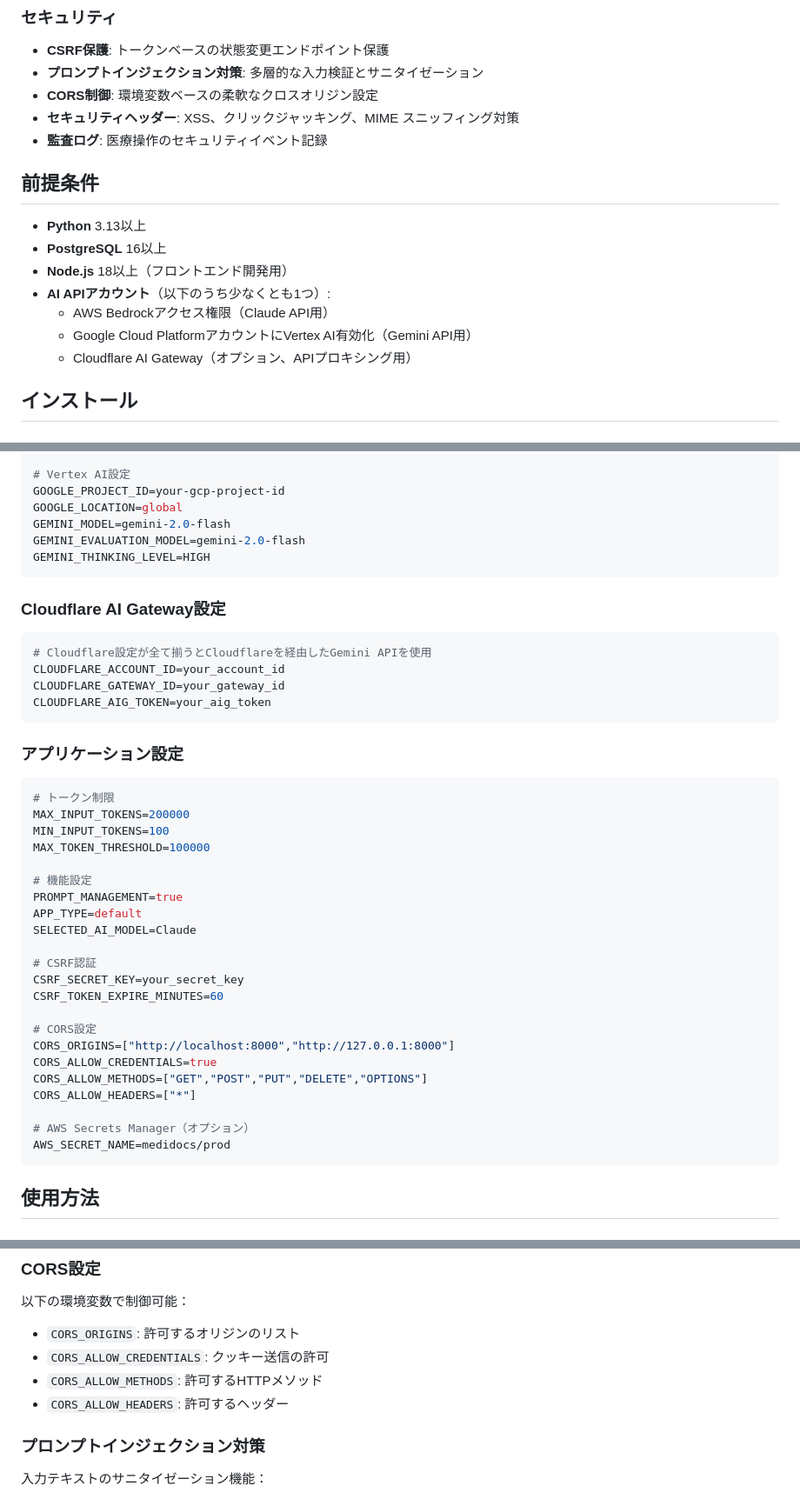
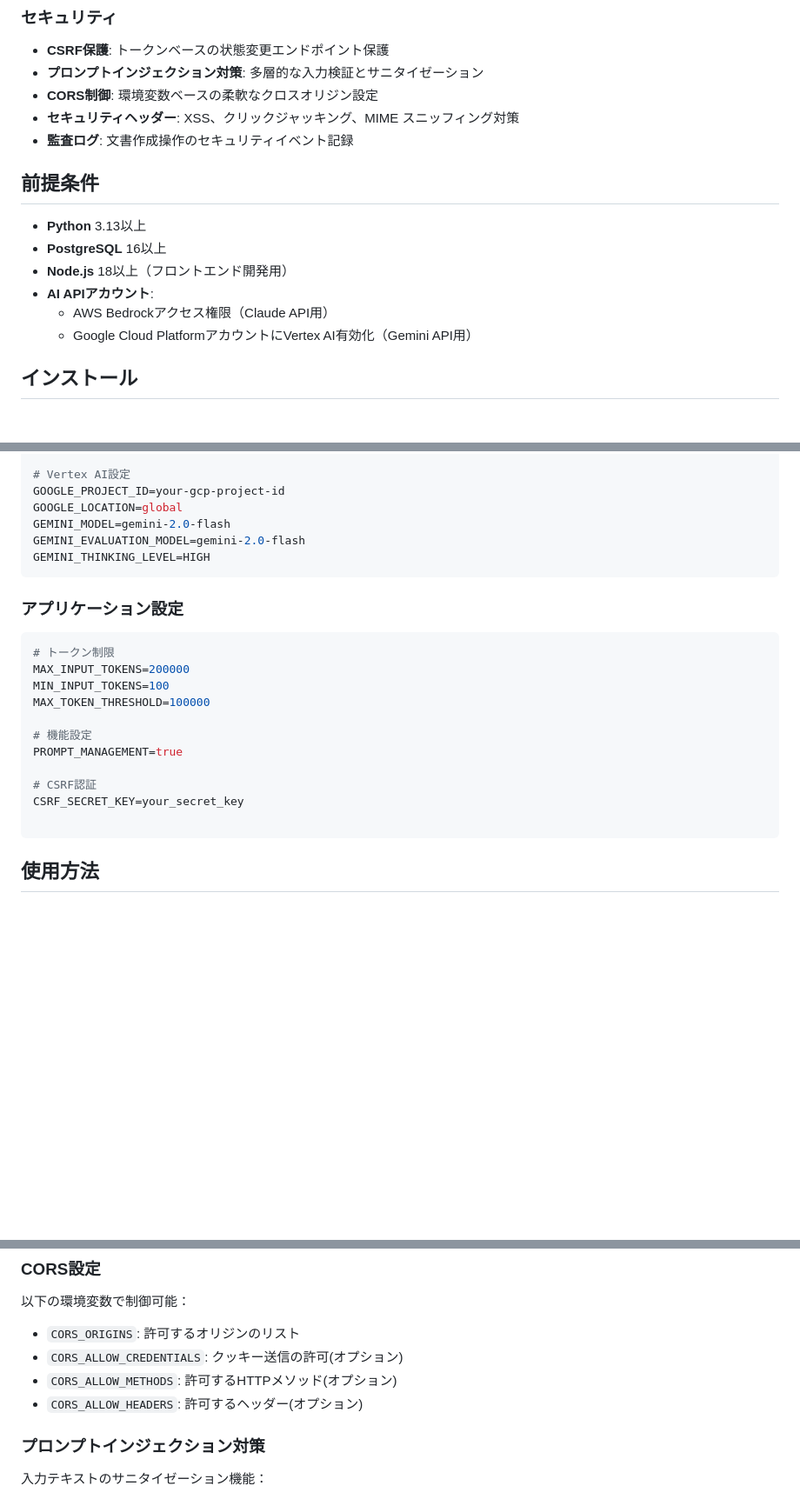
Before and after one commit to yokamoto5742/MediDocsSummary, a Markdown page: README.md, 3 parts joined by grey strips. Shown at 87% size. Drawn GitHub-style; blank space fills up the shorter version.

Commit message:
✨(refactor): README.mdの不要な設定項目を削除

````diff
--- a/README.md
+++ b/README.md
@@ -34,17 +34,16 @@
 - **プロンプトインジェクション対策**: 多層的な入力検証とサニタイゼーション
 - **CORS制御**: 環境変数ベースの柔軟なクロスオリジン設定
 - **セキュリティヘッダー**: XSS、クリックジャッキング、MIME スニッフィング対策
-- **監査ログ**: 医療操作のセキュリティイベント記録
+- **監査ログ**: 文書作成操作のセキュリティイベント記録
 
 ## 前提条件
 
 - **Python** 3.13以上
 - **PostgreSQL** 16以上
 - **Node.js** 18以上（フロントエンド開発用）
-- **AI APIアカウント**（以下のうち少なくとも1つ）:
+- **AI APIアカウント**:
   - AWS Bedrockアクセス権限（Claude API用）
   - Google Cloud PlatformアカウントにVertex AI有効化（Gemini API用）
-  - Cloudflare AI Gateway（オプション、APIプロキシング用）
 
 ## インストール
 
@@ -132,14 +131,6 @@ GEMINI_EVALUATION_MODEL=gemini-2.0-flash
 GEMINI_THINKING_LEVEL=HIGH
 ```
 
-### Cloudflare AI Gateway設定
-```env
-# Cloudflare設定が全て揃うとCloudflareを経由したGemini APIを使用
-CLOUDFLARE_ACCOUNT_ID=your_account_id
-CLOUDFLARE_GATEWAY_ID=your_gateway_id
-CLOUDFLARE_AIG_TOKEN=your_aig_token
-```
-
 ### アプリケーション設定
 ```env
 # トークン制限
@@ -149,21 +140,10 @@ MAX_TOKEN_THRESHOLD=100000
 
 # 機能設定
 PROMPT_MANAGEMENT=true
-APP_TYPE=default
-SELECTED_AI_MODEL=Claude
 
 # CSRF認証
 CSRF_SECRET_KEY=your_secret_key
-CSRF_TOKEN_EXPIRE_MINUTES=60
 
-# CORS設定
-CORS_ORIGINS=["http://localhost:8000","http://127.0.0.1:8000"]
-CORS_ALLOW_CREDENTIALS=true
-CORS_ALLOW_METHODS=["GET","POST","PUT","DELETE","OPTIONS"]
-CORS_ALLOW_HEADERS=["*"]
-
-# AWS Secrets Manager（オプション）
-AWS_SECRET_NAME=medidocs/prod
 ```
 
 ## 使用方法
@@ -538,9 +514,9 @@ pyright
 
 以下の環境変数で制御可能：
 - `CORS_ORIGINS`: 許可するオリジンのリスト
-- `CORS_ALLOW_CREDENTIALS`: クッキー送信の許可
-- `CORS_ALLOW_METHODS`: 許可するHTTPメソッド
-- `CORS_ALLOW_HEADERS`: 許可するヘッダー
+- `CORS_ALLOW_CREDENTIALS`: クッキー送信の許可(オプション)
+- `CORS_ALLOW_METHODS`: 許可するHTTPメソッド(オプション)
+- `CORS_ALLOW_HEADERS`: 許可するヘッダー(オプション)
 
 ### プロンプトインジェクション対策
 
````
Also changed, not shown: other parts of README.md (+3 -8 lines).
